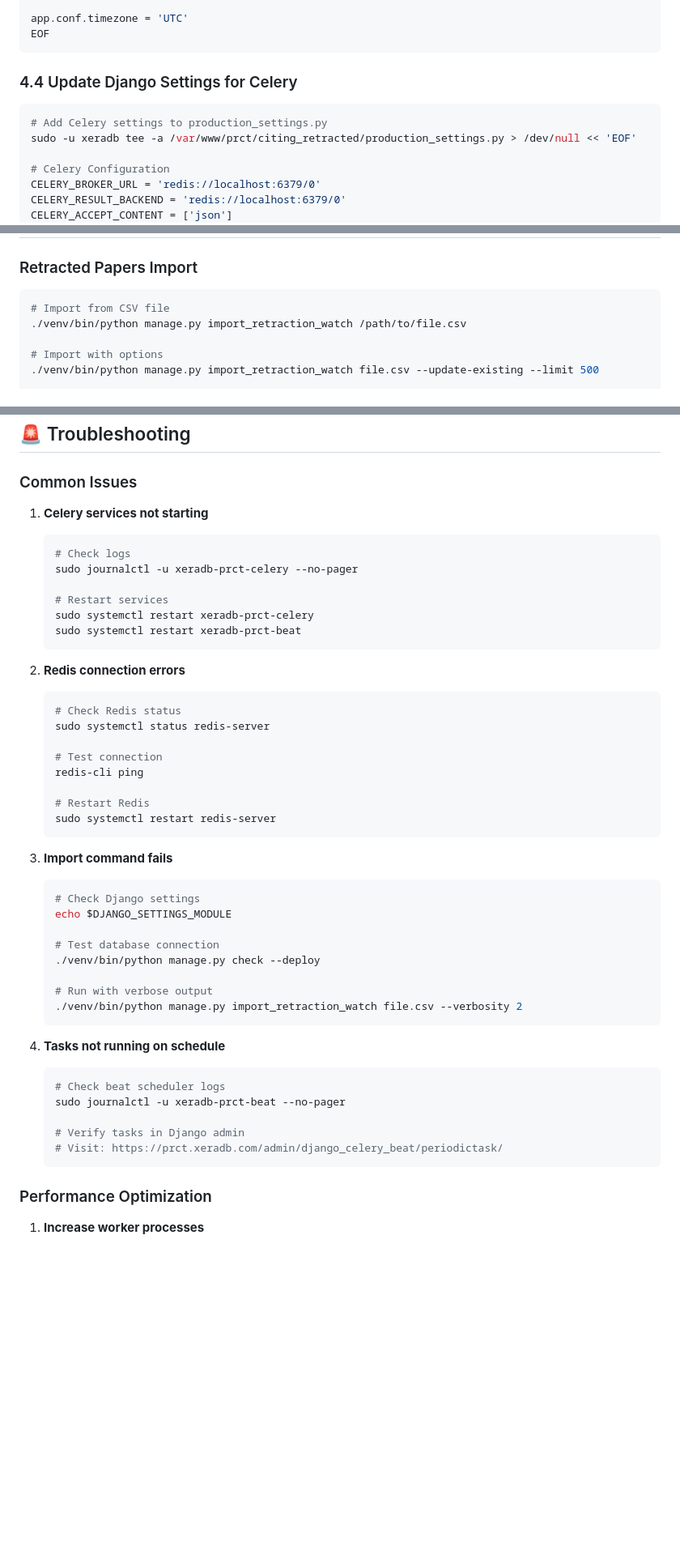
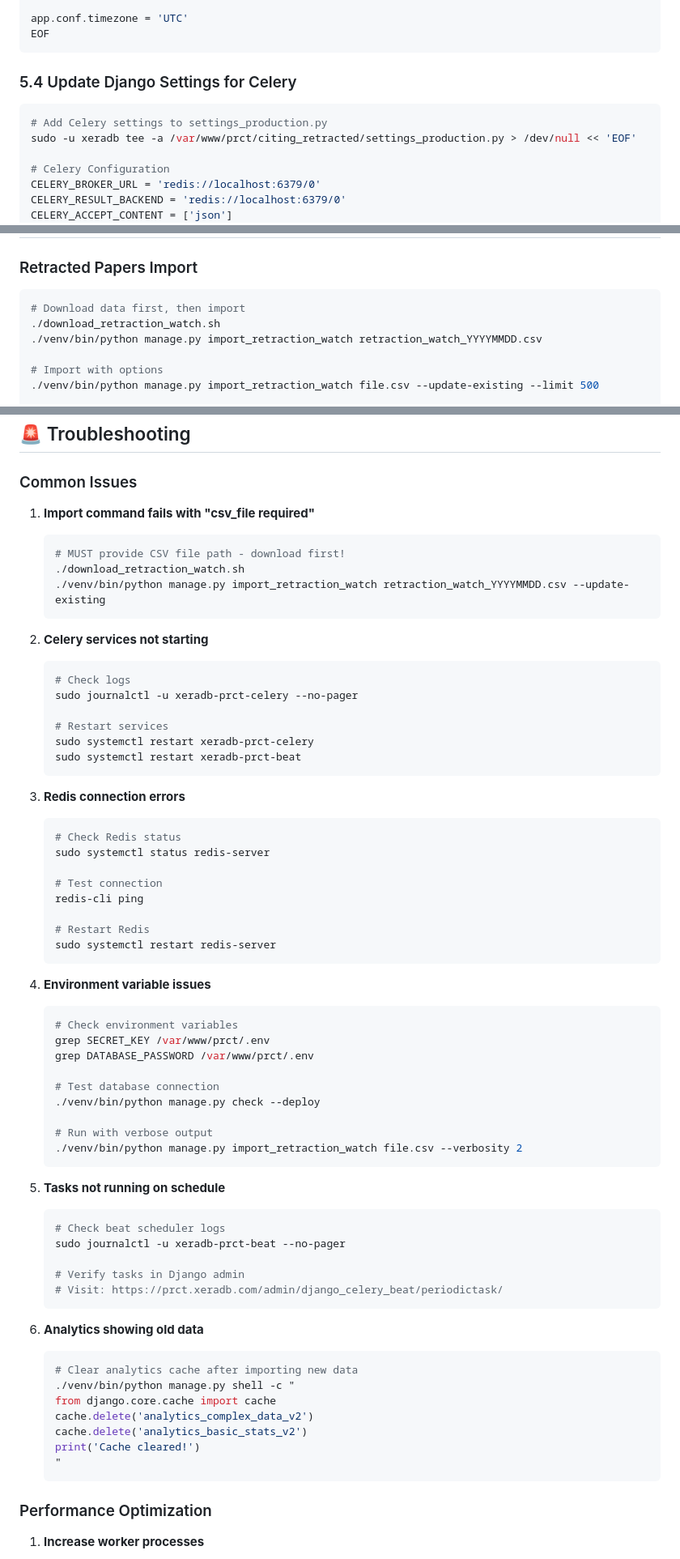
Before and after one commit to choxos/CitingRetracted, a Markdown page: DATABASE_SETUP_AND_AUTOMATION.md, 3 parts joined by grey strips. Shown: that part at 81% size. GitHub-like rendering; blank space fills up the shorter version.

````diff
--- a/DATABASE_SETUP_AND_AUTOMATION.md
+++ b/DATABASE_SETUP_AND_AUTOMATION.md
@@ -168,11 +209,11 @@ app.conf.timezone = 'UTC'
 EOF
 ```
 
-### 4.4 Update Django Settings for Celery
+### 5.4 Update Django Settings for Celery
 
 ```bash
-# Add Celery settings to production_settings.py
-sudo -u xeradb tee -a /var/www/prct/citing_retracted/production_settings.py > /dev/null << 'EOF'
+# Add Celery settings to settings_production.py
+sudo -u xeradb tee -a /var/www/prct/citing_retracted/settings_production.py > /dev/null << 'EOF'
 
 # Celery Configuration
 CELERY_BROKER_URL = 'redis://localhost:6379/0'
@@ -363,8 +428,9 @@ Your PRCT application will now automatically:
 ### Retracted Papers Import
 
 ```bash
-# Import from CSV file
-./venv/bin/python manage.py import_retraction_watch /path/to/file.csv
+# Download data first, then import
+./download_retraction_watch.sh
+./venv/bin/python manage.py import_retraction_watch retraction_watch_YYYYMMDD.csv
 
 # Import with options
 ./venv/bin/python manage.py import_retraction_watch file.csv --update-existing --limit 500
@@ -472,7 +538,14 @@ EOF
 
 ### Common Issues
 
-1. **Celery services not starting**
+1. **Import command fails with "csv_file required"**
+   ```bash
+   # MUST provide CSV file path - download first!
+   ./download_retraction_watch.sh
+   ./venv/bin/python manage.py import_retraction_watch retraction_watch_YYYYMMDD.csv --update-existing
+   ```
+
+2. **Celery services not starting**
    ```bash
    # Check logs
    sudo journalctl -u xeradb-prct-celery --no-pager
@@ -482,7 +555,7 @@ EOF
    sudo systemctl restart xeradb-prct-beat
    ```
 
-2. **Redis connection errors**
+3. **Redis connection errors**
    ```bash
    # Check Redis status
    sudo systemctl status redis-server
@@ -494,10 +567,11 @@ EOF
    sudo systemctl restart redis-server
    ```
 
-3. **Import command fails**
+4. **Environment variable issues**
    ```bash
-   # Check Django settings
-   echo $DJANGO_SETTINGS_MODULE
+   # Check environment variables
+   grep SECRET_KEY /var/www/prct/.env
+   grep DATABASE_PASSWORD /var/www/prct/.env
 
    # Test database connection
    ./venv/bin/python manage.py check --deploy
@@ -506,13 +580,24 @@ EOF
    ./venv/bin/python manage.py import_retraction_watch file.csv --verbosity 2
    ```
 
-4. **Tasks not running on schedule**
+5. **Tasks not running on schedule**
    ```bash
    # Check beat scheduler logs
    sudo journalctl -u xeradb-prct-beat --no-pager
 
    # Verify tasks in Django admin
    # Visit: https://prct.xeradb.com/admin/django_celery_beat/periodictask/
+   ```
+
+6. **Analytics showing old data**
+   ```bash
+   # Clear analytics cache after importing new data
+   ./venv/bin/python manage.py shell -c "
+   from django.core.cache import cache
+   cache.delete('analytics_complex_data_v2')
+   cache.delete('analytics_basic_stats_v2')
+   print('Cache cleared!')
+   "
    ```
 
 ### Performance Optimization
````
Also changed, not shown: other parts of DATABASE_SETUP_AND_AUTOMATION.md (+99 -34 lines).
